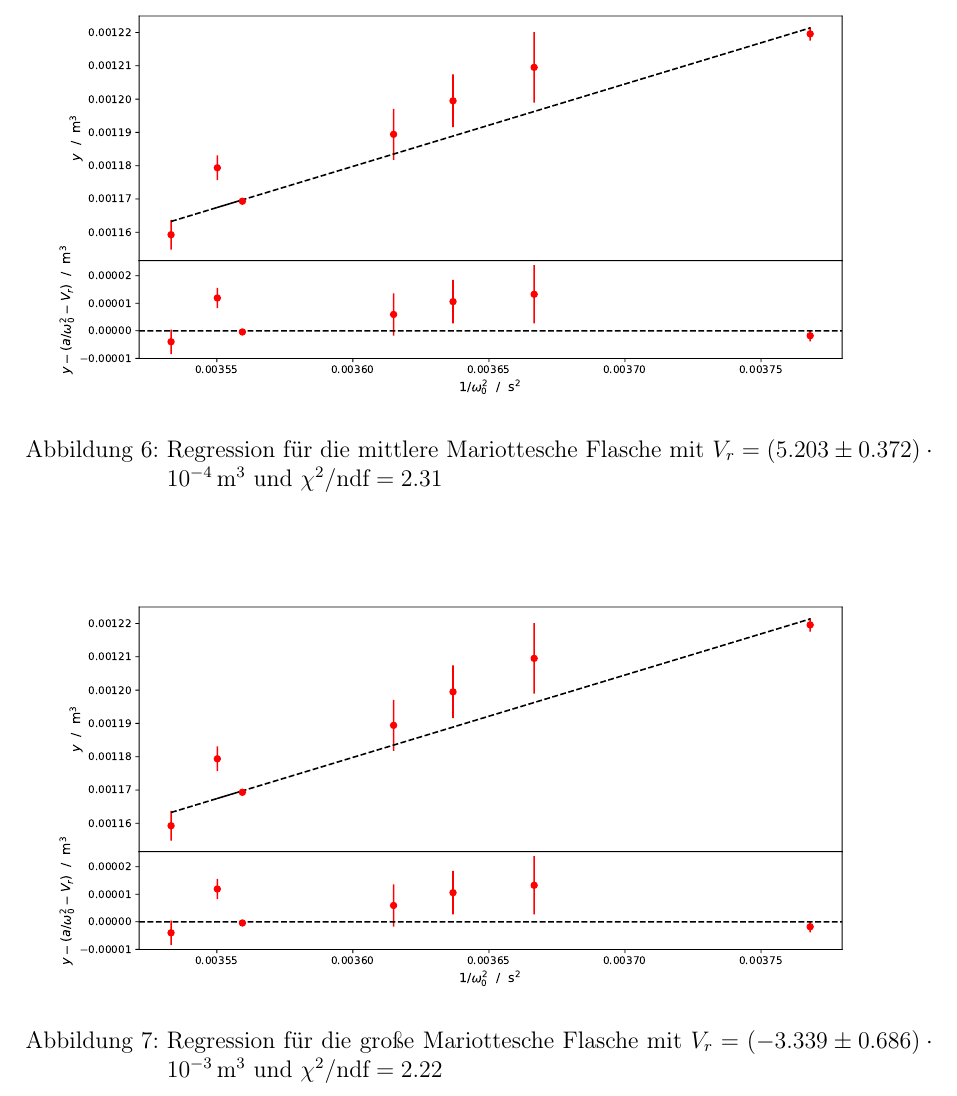
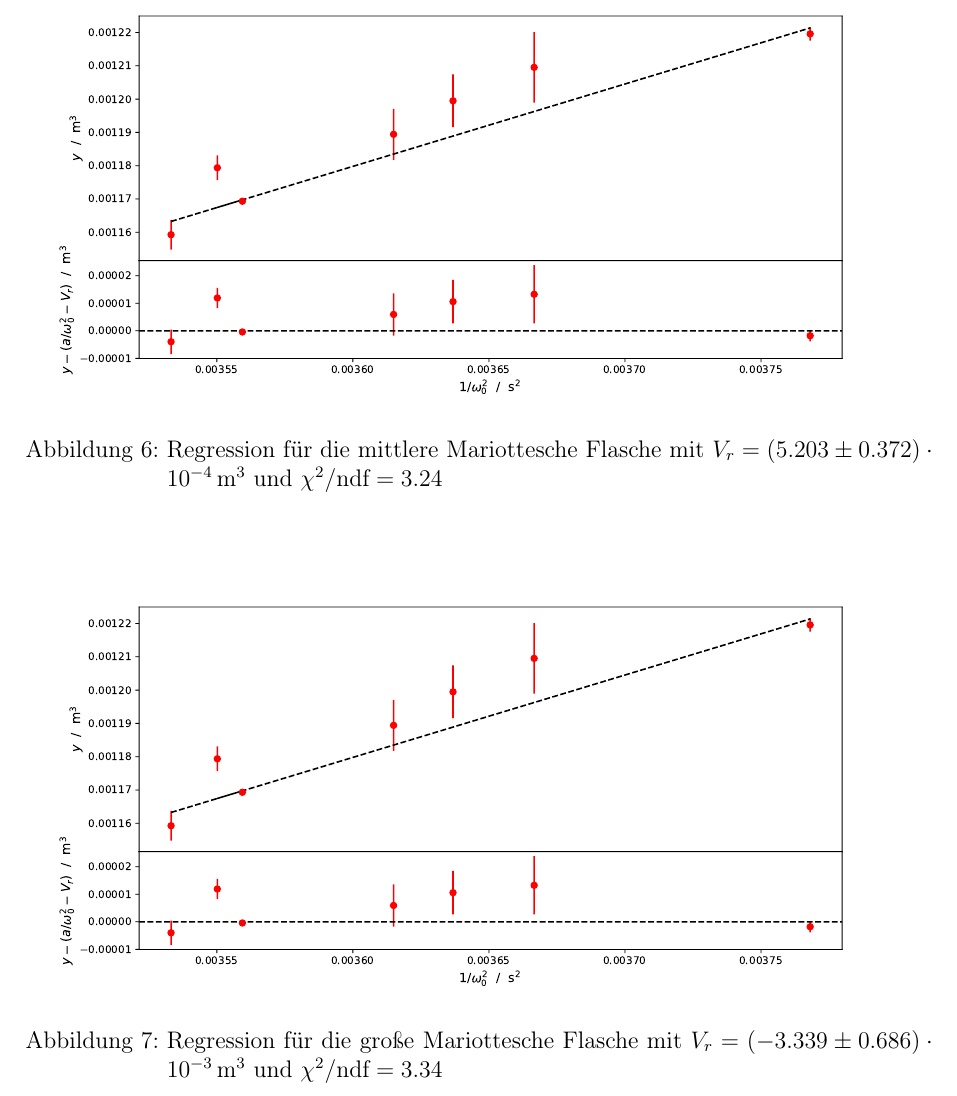
Before and after one commit to avecxderv/GP1_SS19, a LaTeX document (V3/Protokoll.tex): part of page 9 of 10, cut so that both start at the same text. Compiled offline with pdfLaTeX; an older LaTeX class or package is replaced by its successor.

Commit message:
final v1

```diff
--- a/V3/Protokoll.tex
+++ b/V3/Protokoll.tex
@@ -208,11 +208,11 @@ Der Wert $\kappa = 1.465\pm 0.045$ hat nur eine Abweichung von weniger als $1.5\
 \begin{figure}[H]
 \centering
 \includegraphics[width=\textwidth]{plots/regression_mittel.pdf}
-\caption{Regression für die mittlere Mariottesche Flasche mit $V_r = (5.203 \pm 0.372)\cdot 10^{-4}\,\text{m}^3$ und $\chi^2/\text{ndf} = 2.31$}
+\caption{Regression für die mittlere Mariottesche Flasche mit $V_r = (5.203 \pm 0.372)\cdot 10^{-4}\,\text{m}^3$ und $\chi^2/\text{ndf} = 3.24$}
 \end{figure}
 \begin{figure}[H]
 \centering
 \includegraphics[width=\textwidth]{plots/regression_grosse.pdf}
-\caption{Regression für die große Mariottesche Flasche mit $V_r = (-3.339 \pm 0.686)\cdot 10^{-3}\,\text{m}^3$ und $\chi^2/\text{ndf} = 2.22$}
+\caption{Regression für die große Mariottesche Flasche mit $V_r = (-3.339 \pm 0.686)\cdot 10^{-3}\,\text{m}^3$ und $\chi^2/\text{ndf} = 3.34$}
 \end{figure}
 \end{document}
```
Also changed, not shown: V3/Protokoll.tex (8 more changed lines).
